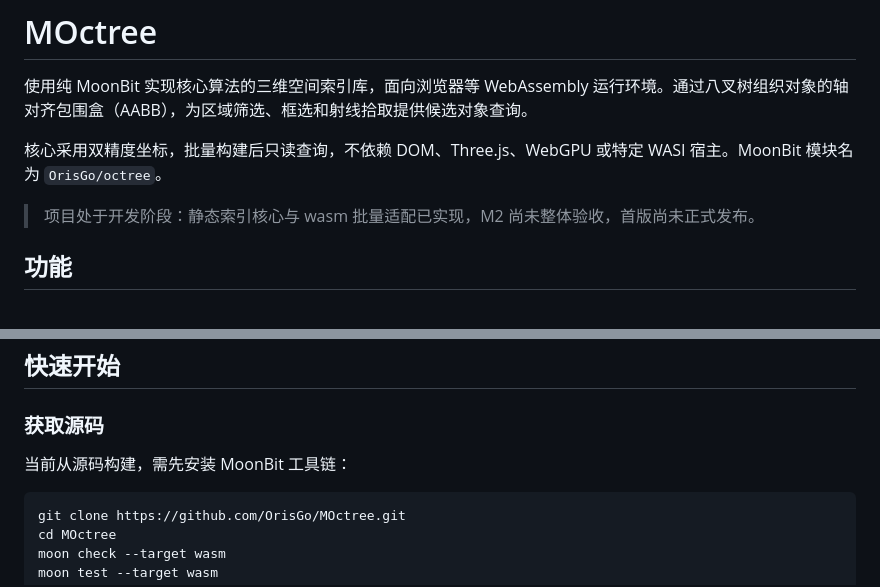
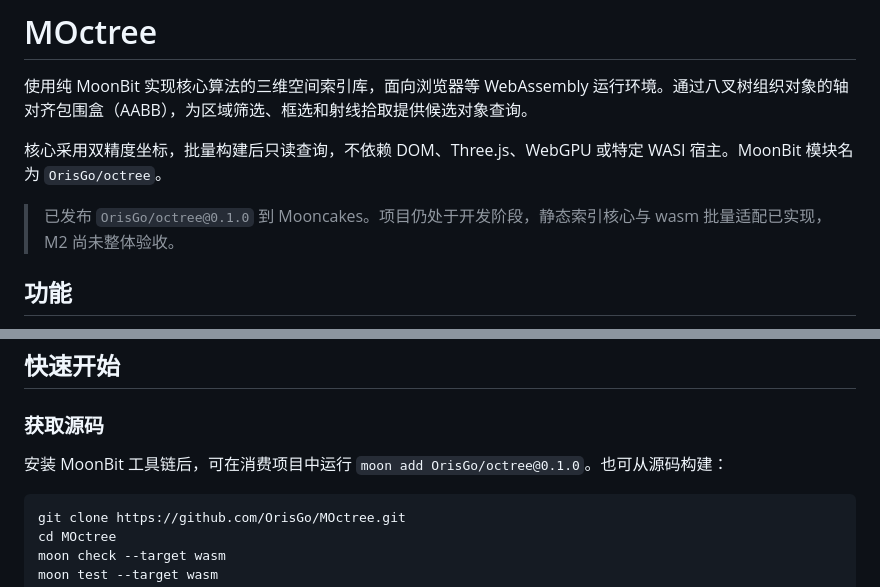
Before and after one commit to OrisGo/MOctree, a Markdown page: README.md, 2 parts joined by grey strips. Rendered like a GitHub page.

Commit message:
docs: record Mooncakes 0.1.0 publication

````diff
--- a/README.md
+++ b/README.md
@@ -4,7 +4,7 @@
 
 核心采用双精度坐标，批量构建后只读查询，不依赖 DOM、Three.js、WebGPU 或特定 WASI 宿主。MoonBit 模块名为 `OrisGo/octree`。
 
-> 项目处于开发阶段：静态索引核心与 wasm 批量适配已实现，M2 尚未整体验收，首版尚未正式发布。
+> 已发布 `OrisGo/octree@0.1.0` 到 Mooncakes。项目仍处于开发阶段，静态索引核心与 wasm 批量适配已实现，M2 尚未整体验收。
 
 ## 功能
 
@@ -19,7 +19,7 @@
 
 ### 获取源码
 
-当前从源码构建，需先安装 MoonBit 工具链：
+安装 MoonBit 工具链后，可在消费项目中运行 `moon add OrisGo/octree@0.1.0`。也可从源码构建：
 
 ```sh
 git clone https://github.com/OrisGo/MOctree.git
````
